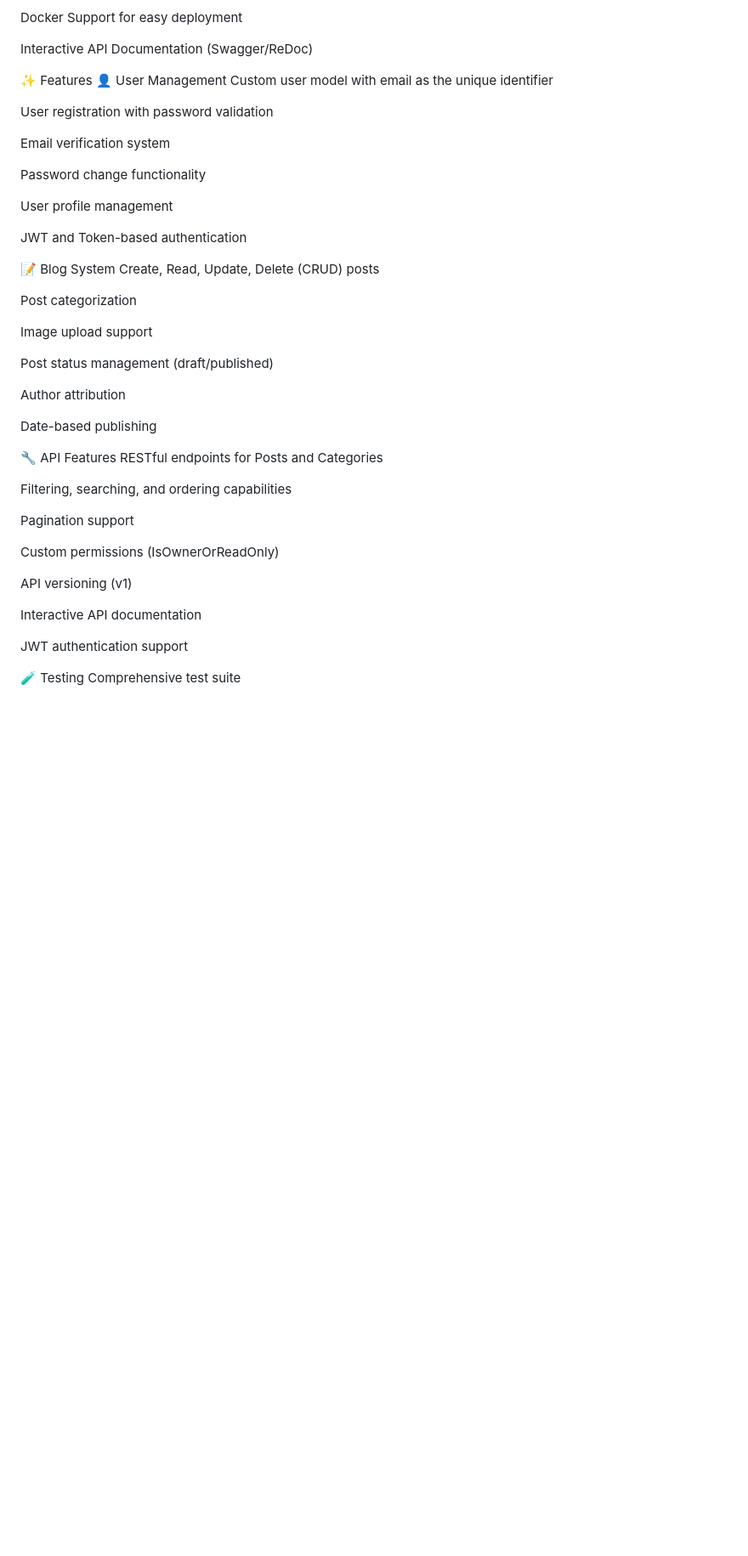
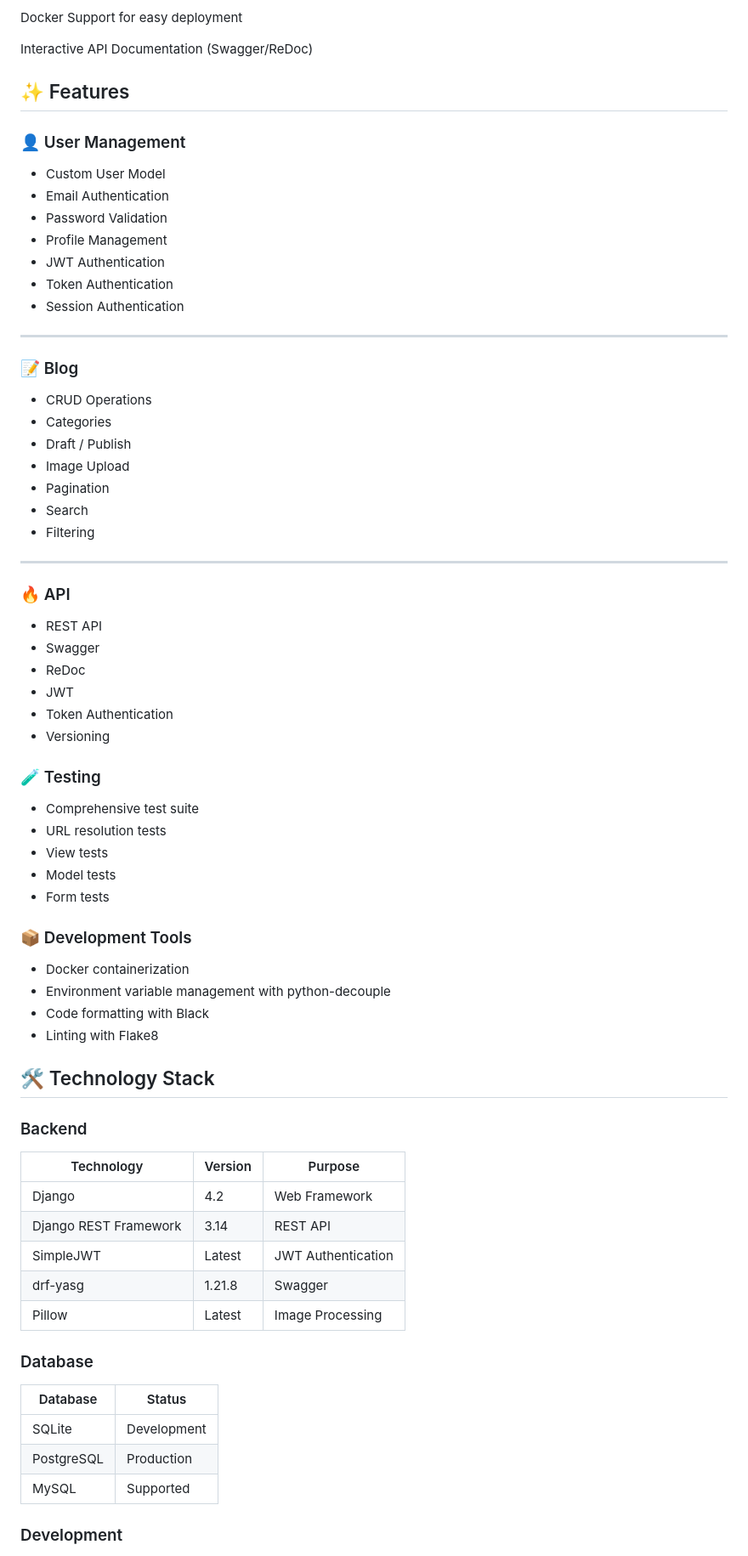
Before and after one commit to MobinNemati/Djnago-Advance-Blog, a Markdown page: README.md, the part around one of its changes. Shown at 85% size. Rendered like a GitHub page; blank space fills up the shorter version.

```diff
--- a/README.md
+++ b/README.md
@@ -54,48 +54,76 @@ Docker Support for easy deployment
 
 Interactive API Documentation (Swagger/ReDoc)
 
-✨ Features
-👤 User Management
-Custom user model with email as the unique identifier
+## ✨ Features
 
-User registration with password validation
+### 👤 User Management
 
-Email verification system
+- Custom User Model
+- Email Authentication
+- Password Validation
+- Profile Management
+- JWT Authentication
+- Token Authentication
+- Session Authentication
 
-Password change functionality
+---
 
-User profile management
+### 📝 Blog
 
-JWT and Token-based authentication
+- CRUD Operations
+- Categories
+- Draft / Publish
+- Image Upload
+- Pagination
+- Search
+- Filtering
 
-📝 Blog System
-Create, Read, Update, Delete (CRUD) posts
+---
 
-Post categorization
+### 🔥 API
 
-Image upload support
+- REST API
+- Swagger
+- ReDoc
+- JWT
+- Token Authentication
+- Versioning
 
-Post status management (draft/published)
 
-Author attribution
+### 🧪 Testing
+- Comprehensive test suite
+- URL resolution tests
+- View tests
+- Model tests
+- Form tests
 
-Date-based publishing
 
-🔧 API Features
-RESTful endpoints for Posts and Categories
+### 📦 Development Tools
+- Docker containerization
+- Environment variable management with python-decouple
+- Code formatting with Black
+- Linting with Flake8
 
-Filtering, searching, and ordering capabilities
 
-Pagination support
+## 🛠 Technology Stack
 
-Custom permissions (IsOwnerOrReadOnly)
+### Backend
 
-API versioning (v1)
+| Technology | Version | Purpose |
+|------------|---------|---------|
+| Django | 4.2 | Web Framework |
+| Django REST Framework | 3.14 | REST API |
+| SimpleJWT | Latest | JWT Authentication |
+| drf-yasg | 1.21.8 | Swagger |
+| Pillow | Latest | Image Processing |
 
-Interactive API documentation
+### Database
 
-JWT authentication support
+| Database | Status |
+|----------|--------|
+| SQLite | Development |
+| PostgreSQL | Production |
+| MySQL | Supported |
 
-🧪 Testing
-Comprehensive test suite
+### Development
 
```
Also changed, not shown: other parts of README.md (+149 -161 lines).
